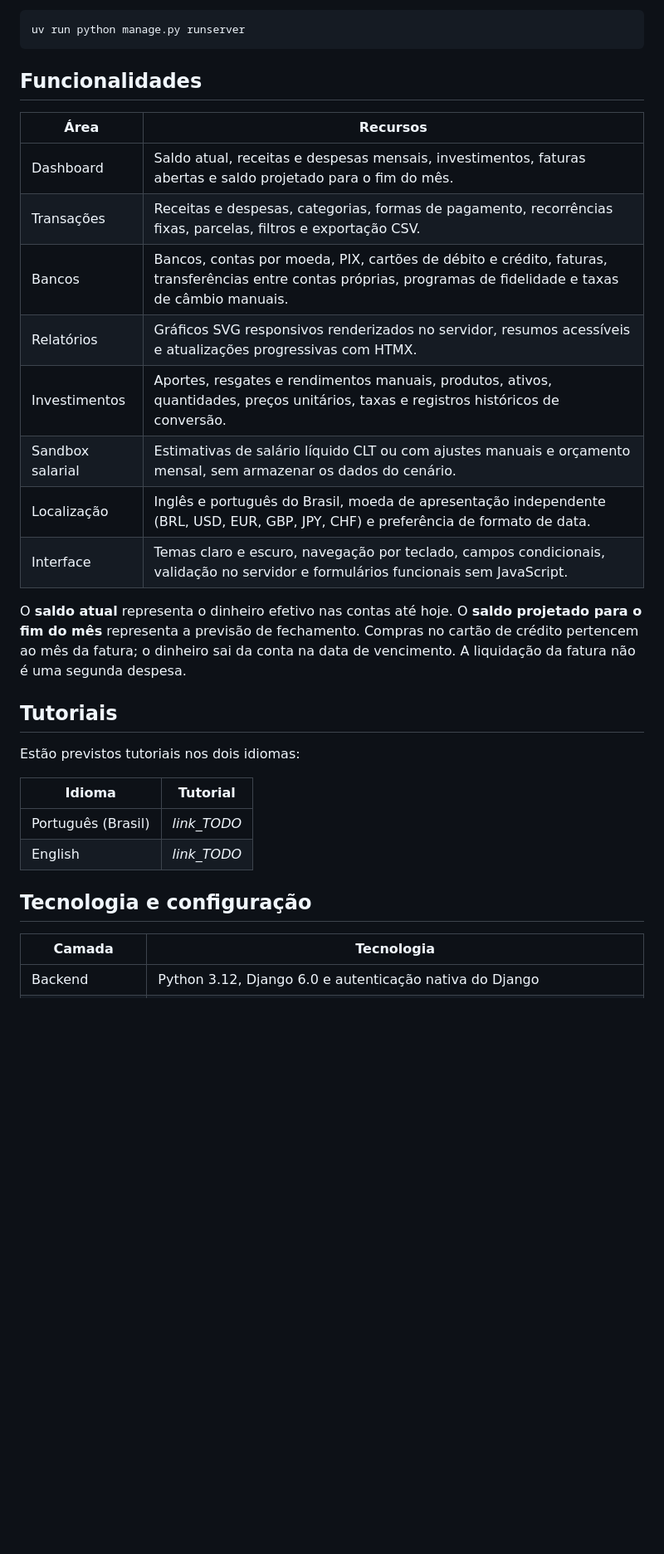
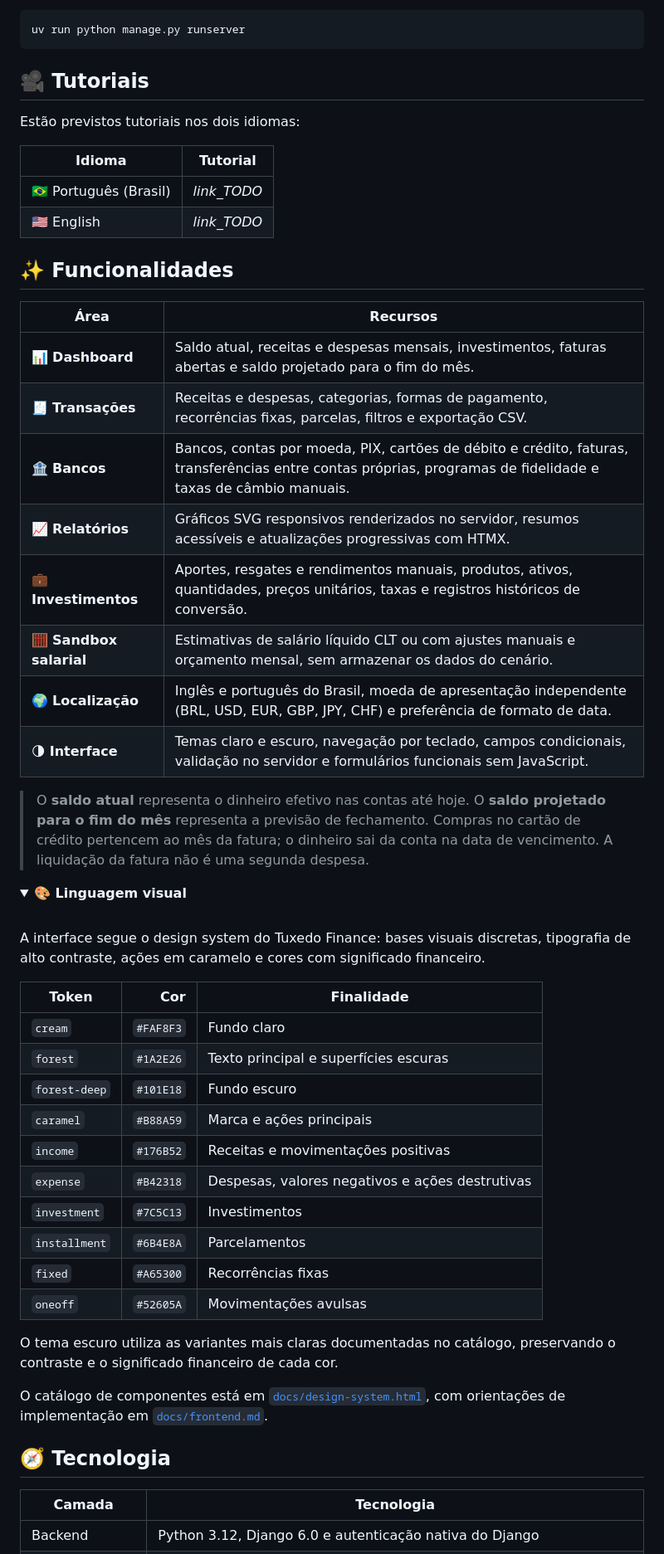
Before and after one commit to HenriqueMayer/TuxedoFinance, a Markdown page: README.pt-BR.md, the part around one of its changes. Shown at 83% size. Rendered like a GitHub page; folded sections open; blank space fills up the shorter version.

Commit message:
feat: enhance README and CONTRIBUTING documentation with improved formatting and consistency

````diff
--- a/README.pt-BR.md
+++ b/README.pt-BR.md
@@ -59,34 +75,64 @@ Em uma instalação existente, preserve a chave e o banco de dados e reinicie co
 uv run python manage.py runserver
 ```
 
-## Funcionalidades
-
-| Área | Recursos |
-|---|---|
-| Dashboard | Saldo atual, receitas e despesas mensais, investimentos, faturas abertas e saldo projetado para o fim do mês. |
-| Transações | Receitas e despesas, categorias, formas de pagamento, recorrências fixas, parcelas, filtros e exportação CSV. |
-| Bancos | Bancos, contas por moeda, PIX, cartões de débito e crédito, faturas, transferências entre contas próprias, programas de fidelidade e taxas de câmbio manuais. |
-| Relatórios | Gráficos SVG responsivos renderizados no servidor, resumos acessíveis e atualizações progressivas com HTMX. |
-| Investimentos | Aportes, resgates e rendimentos manuais, produtos, ativos, quantidades, preços unitários, taxas e registros históricos de conversão. |
-| Sandbox salarial | Estimativas de salário líquido CLT ou com ajustes manuais e orçamento mensal, sem armazenar os dados do cenário. |
-| Localização | Inglês e português do Brasil, moeda de apresentação independente (BRL, USD, EUR, GBP, JPY, CHF) e preferência de formato de data. |
-| Interface | Temas claro e escuro, navegação por teclado, campos condicionais, validação no servidor e formulários funcionais sem JavaScript. |
-
-O **saldo atual** representa o dinheiro efetivo nas contas até hoje.
-O **saldo projetado para o fim do mês** representa a previsão de fechamento.
-Compras no cartão de crédito pertencem ao mês da fatura; o dinheiro sai da conta
-na data de vencimento. A liquidação da fatura não é uma segunda despesa.
-
-## Tutoriais
+## 🎥 Tutoriais
 
 Estão previstos tutoriais nos dois idiomas:
 
 | Idioma | Tutorial |
 |---|---|
-| Português (Brasil) | _link_TODO_ |
-| English | _link_TODO_ |
+| 🇧🇷 Português (Brasil) | _link_TODO_ |
+| 🇺🇸 English | _link_TODO_ |
 
-## Tecnologia e configuração
+## ✨ Funcionalidades
+
+| Área | Recursos |
+|---|---|
+| 📊 **Dashboard** | Saldo atual, receitas e despesas mensais, investimentos, faturas abertas e saldo projetado para o fim do mês. |
+| 🧾 **Transações** | Receitas e despesas, categorias, formas de pagamento, recorrências fixas, parcelas, filtros e exportação CSV. |
+| 🏦 **Bancos** | Bancos, contas por moeda, PIX, cartões de débito e crédito, faturas, transferências entre contas próprias, programas de fidelidade e taxas de câmbio manuais. |
+| 📈 **Relatórios** | Gráficos SVG responsivos renderizados no servidor, resumos acessíveis e atualizações progressivas com HTMX. |
+| 💼 **Investimentos** | Aportes, resgates e rendimentos manuais, produtos, ativos, quantidades, preços unitários, taxas e registros históricos de conversão. |
+| 🧮 **Sandbox salarial** | Estimativas de salário líquido CLT ou com ajustes manuais e orçamento mensal, sem armazenar os dados do cenário. |
+| 🌍 **Localização** | Inglês e português do Brasil, moeda de apresentação independente (BRL, USD, EUR, GBP, JPY, CHF) e preferência de formato de data. |
+| 🌗 **Interface** | Temas claro e escuro, navegação por teclado, campos condicionais, validação no servidor e formulários funcionais sem JavaScript. |
+
+> O **saldo atual** representa o dinheiro efetivo nas contas até hoje.
+> O **saldo projetado para o fim do mês** representa a previsão de fechamento.
+> Compras no cartão de crédito pertencem ao mês da fatura; o dinheiro sai da conta
+> na data de vencimento. A liquidação da fatura não é uma segunda despesa.
+
+<details>
+<summary><strong>🎨 Linguagem visual</strong></summary>
+
+<br>
+
+A interface segue o design system do Tuxedo Finance: bases visuais discretas,
+tipografia de alto contraste, ações em caramelo e cores com significado financeiro.
+
+| Token | Cor | Finalidade |
+|---|---:|---|
+| `cream` | `#FAF8F3` | Fundo claro |
+| `forest` | `#1A2E26` | Texto principal e superfícies escuras |
+| `forest-deep` | `#101E18` | Fundo escuro |
+| `caramel` | `#B88A59` | Marca e ações principais |
+| `income` | `#176B52` | Receitas e movimentações positivas |
+| `expense` | `#B42318` | Despesas, valores negativos e ações destrutivas |
+| `investment` | `#7C5C13` | Investimentos |
+| `installment` | `#6B4E8A` | Parcelamentos |
+| `fixed` | `#A65300` | Recorrências fixas |
+| `oneoff` | `#52605A` | Movimentações avulsas |
+
+O tema escuro utiliza as variantes mais claras documentadas no catálogo,
+preservando o contraste e o significado financeiro de cada cor.
+
+O catálogo de componentes está em
+[`docs/design-system.html`](docs/design-system.html),
+com orientações de implementação em [`docs/frontend.md`](docs/frontend.md).
+
+</details>
+
+## 🧭 Tecnologia
 
 | Camada | Tecnologia |
 |---|---|
````
Also changed, not shown: other parts of README.pt-BR.md (+30 -12 lines), CONTRIBUTING.md (+2 -1 lines), README.md (+82 -34 lines).
